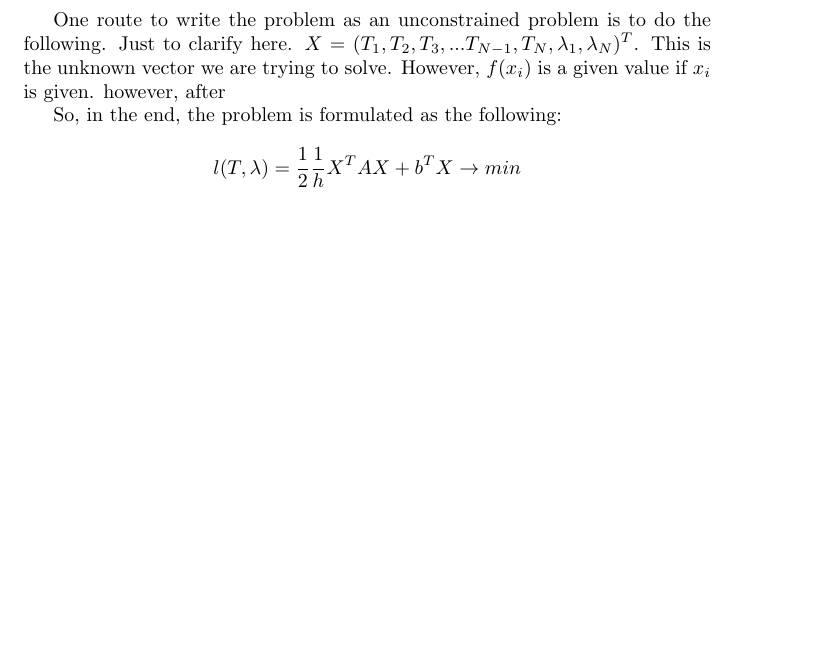
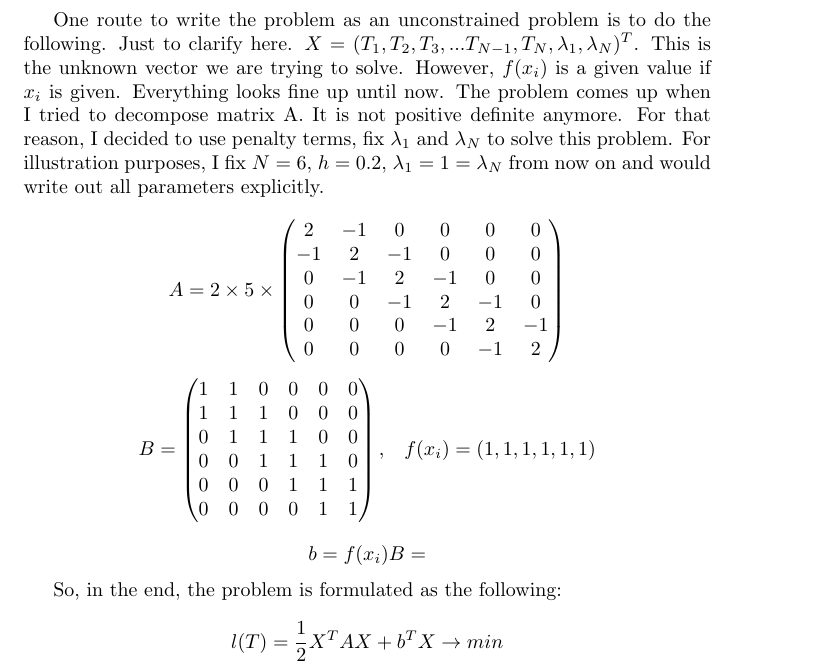
Before and after one commit to victorhuangkk/york_optimization_final, a LaTeX problem sheet (final_exam_proof_part.tex): part of page 3 of 11, cut so that both start at the same text, the shorter picture padded with empty space. Compiled offline with pdfLaTeX.

Commit message:
fixed a bug in problem 15

```diff
--- a/final_exam_proof_part.tex
+++ b/final_exam_proof_part.tex
@@ -63,10 +63,28 @@ To convert the polynomial to matrix format, let's rewrite the objective function
 \[\frac{1}{h} \sum_{i=1}^{N-1}(T(x_{i+1}) - T(x_i))^2 = \frac{1}{h} X^T A X\]
 \[\frac{1}{h} (T_1^2 + 2T_2^2 + 2T_3^2 +... + 2(T_{N-1})^2 + (T_{N})^2 - 2T_1T_2 - 2T_2T_3 - .... - 2T_{N-1}T_{N})\]
 
-One route to write the problem as an unconstrained problem is to do the following. Just to clarify here. $X = (T_1, T_2, T_3, ... T_{N-1}, T_N, \lambda_1, \lambda_N)^T$. This is the unknown vector we are trying to solve. However, $f(x_i)$ is a given value if $x_i$ is given. however, after
+One route to write the problem as an unconstrained problem is to do the following. Just to clarify here. $X = (T_1, T_2, T_3, ... T_{N-1}, T_N, \lambda_1, \lambda_N)^T$. This is the unknown vector we are trying to solve. However, $f(x_i)$ is a given value if $x_i$ is given. Everything looks fine up until now. The problem comes up when I tried to decompose matrix A. It is not positive definite anymore. For that reason, I decided to use penalty terms, fix $\lambda_1$ and $\lambda_N$ to solve this problem. For illustration purposes, I fix $N = 6$, $h = 0.2$, $\lambda_1 = 1 = \lambda_N$ from now on and would write out all parameters explicitly.
+
+\[A = 2 \times 5 \times \begin{pmatrix}
+2 & -1 & 0 & 0 & 0 &0\\
+-1 & 2 & -1 & 0 & 0 &0\\
+0 & -1 & 2 & -1 & 0 &0\\
+0 & 0 & -1 & 2 & -1 &0\\
+0 & 0 & 0 & -1 & 2 &-1\\
+0 & 0 & 0 & 0 & -1 &2 \end{pmatrix}\]
+
+\[B = \begin{pmatrix}
+1 & 1 & 0 & 0 & 0 &0\\
+1 & 1 & 1 & 0 & 0 &0\\
+0 & 1 & 1 & 1 & 0 &0\\
+0 & 0 & 1 & 1 & 1 &0\\
+0 & 0 & 0 & 1 & 1 &1\\
+0 & 0 & 0 & 0 & 1 &1 \end{pmatrix}, \;\;\; f(x_i) = (1, 1, 1, 1, 1, 1)\]
+
+\[b = f(x_i)B =  \]
 
 So, in the end, the problem is formulated as the following:
-\[l(T, \lambda) = \frac{1}{2}\frac{1}{h} X^T A X + b^T X \to min\]
+\[l(T) = \frac{1}{2} X^T A X + b^T X \to min\]
 
 \subsection{Part b}
 After transforming the original problem into a standard quadratic optimization problem, the uniqueness of solution can be proven by the positive definiteness of matrix A. To prove the positive definiteness, I would try to prove all the pivots of A (which is a symmetric square metrics) are positive. Then, the matrix is positive definite.
```
Also changed, not shown: img/problem15_plt1.png, img/problem18_plt1.png, img/problem18_plt2.png (deleted), img/problem18_plt3.png (deleted).
